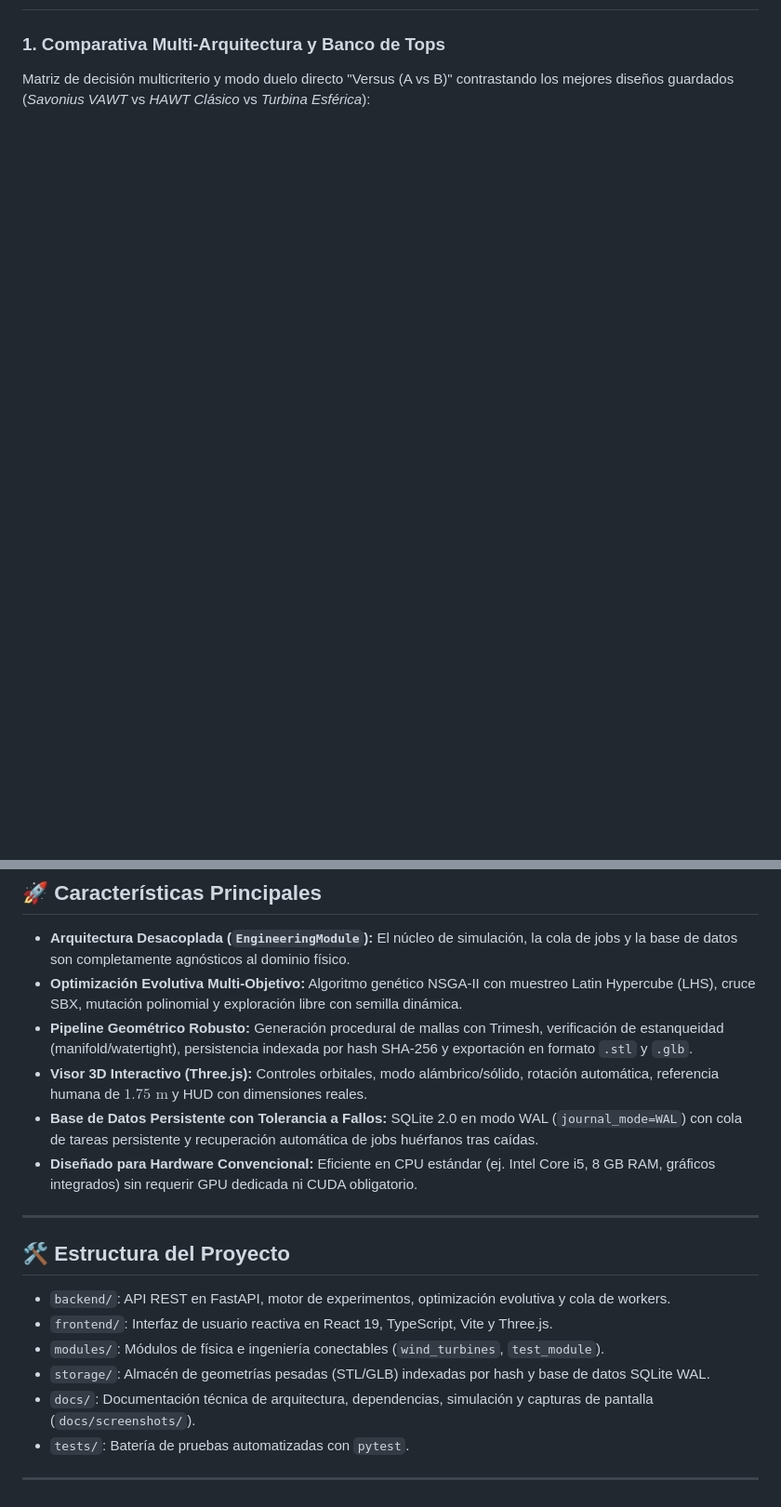
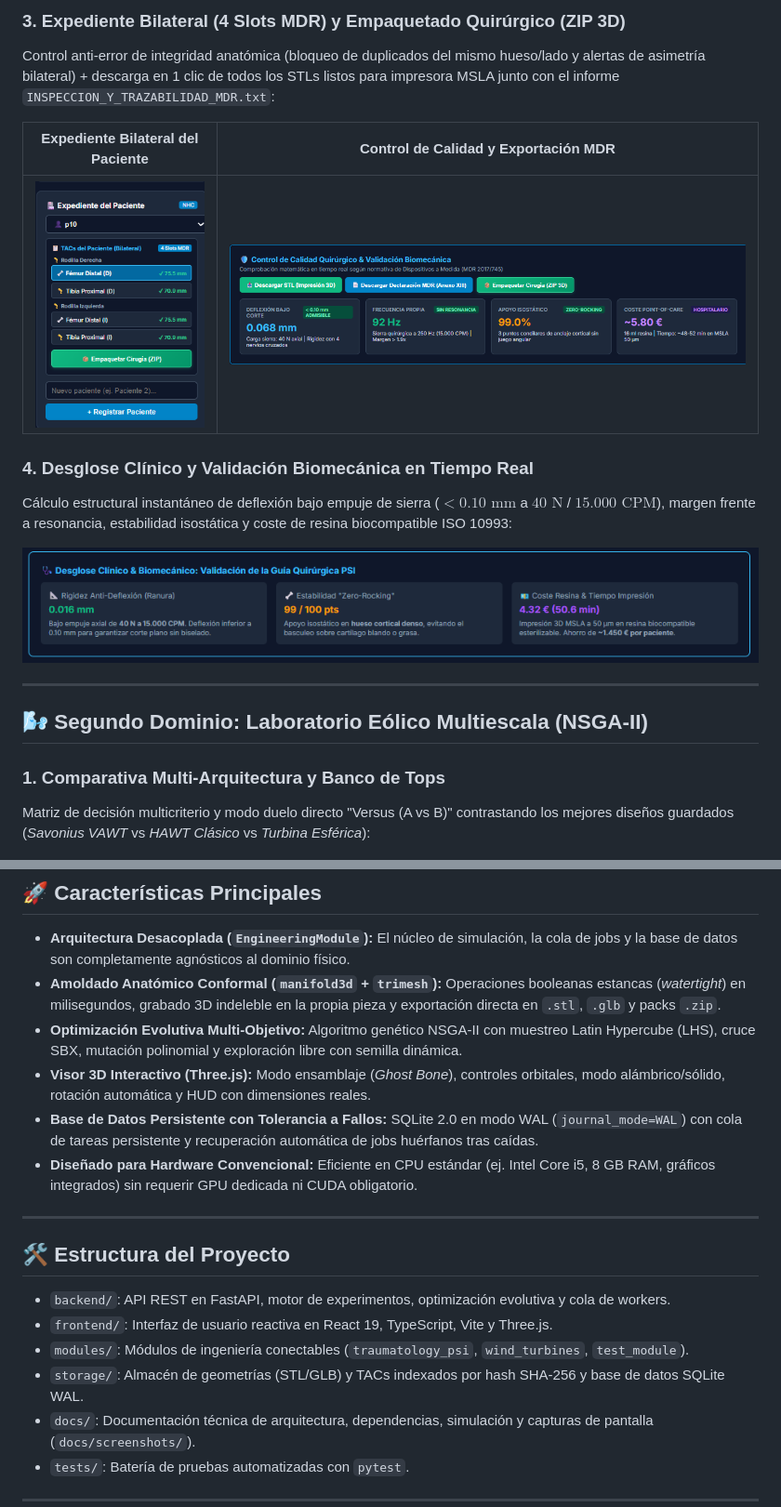
Before and after one commit to 2kAngel/OptimizerLab, a Markdown page: README.md, 2 parts joined by grey strips. Shown at 93% size. Drawn GitHub-style; pictures changed too: docs/screenshots/08_psi_patient_dossier_bilateral.png (added), docs/screenshots/09_psi_mdr_quality_control.png (added), docs/screenshots/10_psi_biomechanical_breakdown.png (added); blank space fills up the shorter version.

Commit message:
docs(readme): add v0.3.0 PSI surgical module showcase and screenshots

```diff
--- a/README.md
+++ b/README.md
@@ -8,3 +21,18 @@ Plataforma de descubrimiento e ingeniería generativa autónoma diseñada para e
+### 3. Expediente Bilateral (4 Slots MDR) y Empaquetado Quirúrgico (ZIP 3D)
+Control anti-error de integridad anatómica (bloqueo de duplicados del mismo hueso/lado y alertas de asimetría bilateral) + descarga en 1 clic de todos los STLs listos para impresora MSLA junto con el informe `INSPECCION_Y_TRAZABILIDAD_MDR.txt`:
+
+| Expediente Bilateral del Paciente | Control de Calidad y Exportación MDR |
+|:---:|:---:|
+| ![Expediente Bilateral](docs/screenshots/08_psi_patient_dossier_bilateral.png) | ![Control de Calidad MDR](docs/screenshots/09_psi_mdr_quality_control.png) |
+
+### 4. Desglose Clínico y Validación Biomecánica en Tiempo Real
+Cálculo estructural instantáneo de deflexión bajo empuje de sierra ($< 0.10\text{ mm}$ a $40\text{ N}$ / $15.000\text{ CPM}$), margen frente a resonancia, estabilidad isostática y coste de resina biocompatible ISO 10993:
+
+![Desglose Biomecánico PSI](docs/screenshots/10_psi_biomechanical_breakdown.png)
+
+---
+
+## 🌬️ Segundo Dominio: Laboratorio Eólico Multiescala (NSGA-II)
 
 ### 1. Comparativa Multi-Arquitectura y Banco de Tops
 Matriz de decisión multicriterio y modo duelo directo "Versus (A vs B)" contrastando los mejores diseños guardados (*Savonius VAWT* vs *HAWT Clásico* vs *Turbina Esférica*):
@@ -28,9 +56,9 @@ Visualización WebGL (Three.js) con cotas físicas reales ($D$, $H$, $A$, masa)
 ## 🚀 Características Principales
 
 - **Arquitectura Desacoplada (`EngineeringModule`):** El núcleo de simulación, la cola de jobs y la base de datos son completamente agnósticos al dominio físico.
+- **Amoldado Anatómico Conformal (`manifold3d` + `trimesh`):** Operaciones booleanas estancas (*watertight*) en milisegundos, grabado 3D indeleble en la propia pieza y exportación directa en `.stl`, `.glb` y packs `.zip`.
 - **Optimización Evolutiva Multi-Objetivo:** Algoritmo genético NSGA-II con muestreo Latin Hypercube (LHS), cruce SBX, mutación polinomial y exploración libre con semilla dinámica.
-- **Pipeline Geométrico Robusto:** Generación procedural de mallas con Trimesh, verificación de estanqueidad (manifold/watertight), persistencia indexada por hash SHA-256 y exportación en formato `.stl` y `.glb`.
-- **Visor 3D Interactivo (Three.js):** Controles orbitales, modo alámbrico/sólido, rotación automática, referencia humana de $1.75\text{ m}$ y HUD con dimensiones reales.
+- **Visor 3D Interactivo (Three.js):** Modo ensamblaje (*Ghost Bone*), controles orbitales, modo alámbrico/sólido, rotación automática y HUD con dimensiones reales.
 - **Base de Datos Persistente con Tolerancia a Fallos:** SQLite 2.0 en modo WAL (`journal_mode=WAL`) con cola de tareas persistente y recuperación automática de jobs huérfanos tras caídas.
 - **Diseñado para Hardware Convencional:** Eficiente en CPU estándar (ej. Intel Core i5, 8 GB RAM, gráficos integrados) sin requerir GPU dedicada ni CUDA obligatorio.
 
@@ -40,8 +68,8 @@ Visualización WebGL (Three.js) con cotas físicas reales ($D$, $H$, $A$, masa)
 
 - `backend/`: API REST en FastAPI, motor de experimentos, optimización evolutiva y cola de workers.
 - `frontend/`: Interfaz de usuario reactiva en React 19, TypeScript, Vite y Three.js.
-- `modules/`: Módulos de física e ingeniería conectables (`wind_turbines`, `test_module`).
-- `storage/`: Almacén de geometrías pesadas (STL/GLB) indexadas por hash y base de datos SQLite WAL.
+- `modules/`: Módulos de ingeniería conectables (`traumatology_psi`, `wind_turbines`, `test_module`).
+- `storage/`: Almacén de geometrías (STL/GLB) y TACs indexados por hash SHA-256 y base de datos SQLite WAL.
 - `docs/`: Documentación técnica de arquitectura, dependencias, simulación y capturas de pantalla (`docs/screenshots/`).
 - `tests/`: Batería de pruebas automatizadas con `pytest`.
 
```
Also changed, not shown: other parts of README.md (+16 -3 lines), docs/screenshots/06_psi_femur_ghost_bone_3d.jpg (added), docs/screenshots/07_psi_tomographic_ingestion.png (added).
